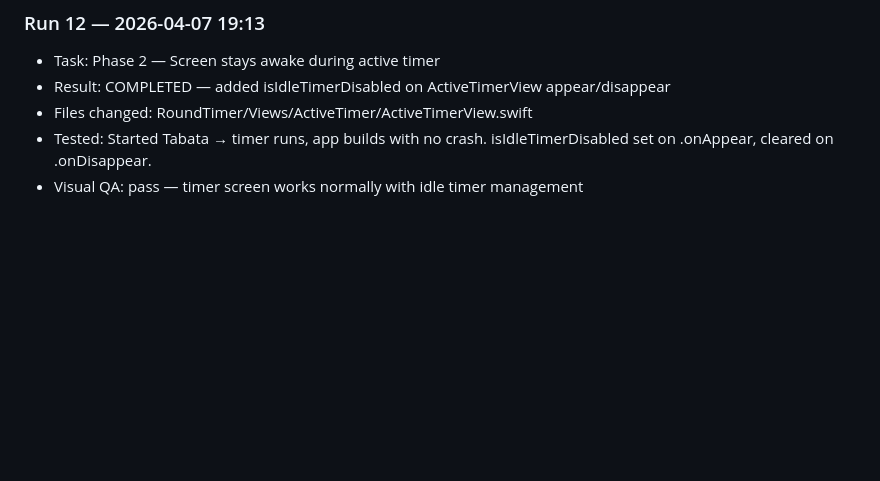
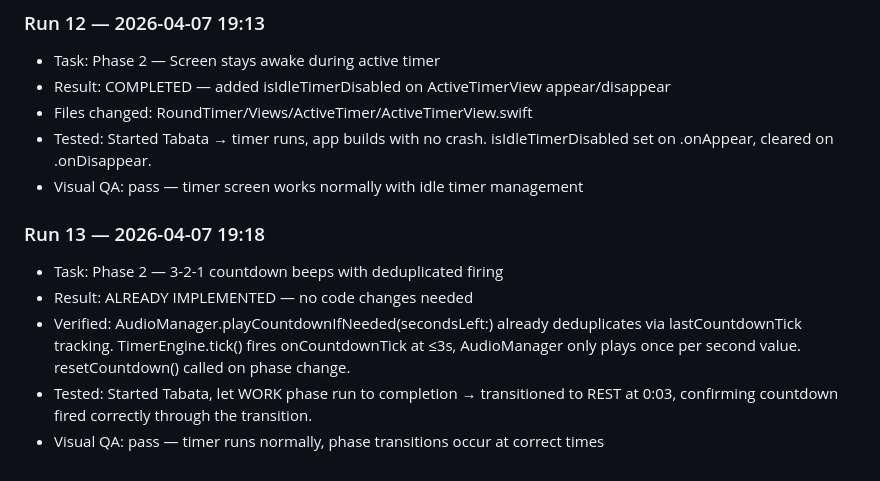
Before and after one commit to tshtark/RoundTimer, a Markdown page: docs/progress.md, the part around one of its changes. GitHub-like rendering; blank space fills up the shorter version.

Commit message:
qa: verify 3-2-1 countdown beeps with deduplication
Already implemented via AudioManager.playCountdownIfNeeded with
lastCountdownTick tracking. Verified working in simulator.

Co-Authored-By: Claude Opus 4.6 (1M context) <noreply@anthropic.com>

```diff
--- a/docs/progress.md
+++ b/docs/progress.md
@@ -150,3 +150,10 @@ Each automated run appends a brief entry here.
 - Files changed: RoundTimer/Views/ActiveTimer/ActiveTimerView.swift
 - Tested: Started Tabata → timer runs, app builds with no crash. isIdleTimerDisabled set on .onAppear, cleared on .onDisappear.
 - Visual QA: pass — timer screen works normally with idle timer management
+
+### Run 13 — 2026-04-07 19:18
+- Task: Phase 2 — 3-2-1 countdown beeps with deduplicated firing
+- Result: ALREADY IMPLEMENTED — no code changes needed
+- Verified: AudioManager.playCountdownIfNeeded(secondsLeft:) already deduplicates via lastCountdownTick tracking. TimerEngine.tick() fires onCountdownTick at ≤3s, AudioManager only plays once per second value. resetCountdown() called on phase change.
+- Tested: Started Tabata, let WORK phase run to completion → transitioned to REST at 0:03, confirming countdown fired correctly through the transition.
+- Visual QA: pass — timer runs normally, phase transitions occur at correct times
```
Also changed, not shown: other parts of docs/progress.md (+1 -1 lines).
